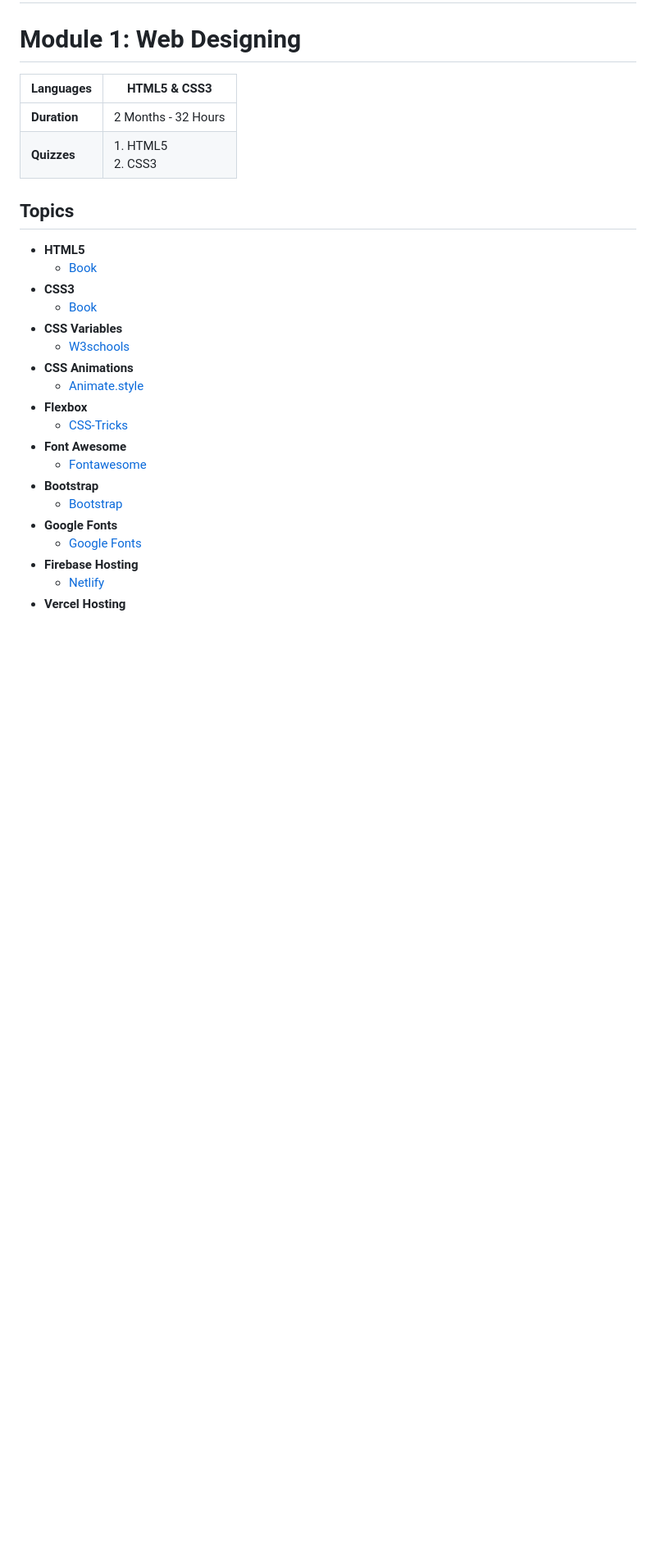
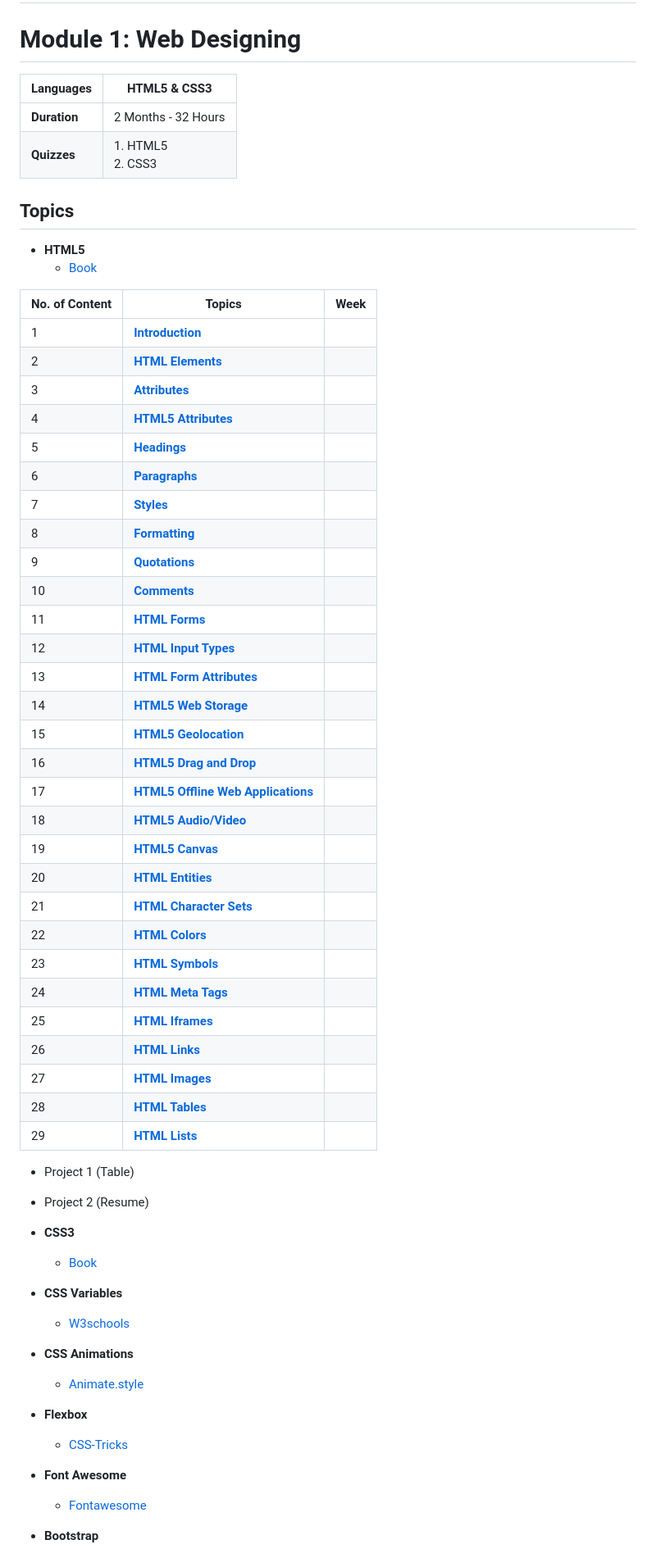
Before and after one commit to engineershoaibakhter/Web-App-Development-Course, a Markdown page: README.md, the part around the change. Shown at 82% size. GitHub-like rendering; blank space fills up the shorter version.

Commit message:
Add HTML Topics with links

```diff
--- a/README.md
+++ b/README.md
@@ -11,6 +11,45 @@
 
 - **HTML5**
   - [Book](https://github.com/engineershoaibakhterqadri/Web-App-Development-Course/blob/main/notes/html.ppt)
+
+| No. of Content | Topics                                                   | Week |
+| -------------- | -------------------------------------------------------- | ------------- |
+| 1              | **[Introduction](https://www.w3schools.com/html/html_intro.asp)**   |   |
+| 2              | **[HTML Elements](https://www.w3schools.com/html/html_elements.asp)**|   |
+| 3              | **[Attributes](https://www.w3schools.com/html/html_attributes.asp)**|   |
+| 4              | **[HTML5 Attributes](https://www.w3schools.com/html/html5_attributes.asp)**|   |
+| 5              | **[Headings](https://www.w3schools.com/html/html_headings.asp)**|   |
+| 6              | **[Paragraphs](https://www.w3schools.com/html/html_paragraphs.asp)**|   |
+| 7              | **[Styles](https://www.w3schools.com/html/html_styles.asp)**|   |
+| 8              | **[Formatting](https://www.w3schools.com/html/html_formatting.asp)**|   |
+| 9              | **[Quotations](https://www.w3schools.com/html/html_quotations.asp)**|   |
+| 10             | **[Comments](https://www.w3schools.com/html/html_comments.asp)**|   |
+| 11             | **[HTML Forms](https://www.w3schools.com/html/html_forms.asp)**|   |
+| 12             | **[HTML Input Types](https://www.w3schools.com/html/html_form_input_types.asp)**|   |
+| 13             | **[HTML Form Attributes](https://www.w3schools.com/html/html_form_attributes.asp)**|   |
+| 14             | **[HTML5 Web Storage](https://www.w3schools.com/html/html5_webstorage.asp)**|   |
+| 15             | **[HTML5 Geolocation](https://www.w3schools.com/html/html5_geolocation.asp)**|   |
+| 16             | **[HTML5 Drag and Drop](https://www.w3schools.com/html/html5_draganddrop.asp)**|   |
+| 17             | **[HTML5 Offline Web Applications](https://www.w3schools.com/html/html5_offline.asp)**|   |
+| 18             | **[HTML5 Audio/Video](https://www.w3schools.com/html/html5_audio.asp)**|   |
+| 19             | **[HTML5 Canvas](https://www.w3schools.com/html/html5_canvas.asp)**|   |
+| 20             | **[HTML Entities](https://www.w3schools.com/html/html_entities.asp)**|   |
+| 21             | **[HTML Character Sets](https://www.w3schools.com/html/html_charactersets.asp)**|   |
+| 22             | **[HTML Colors](https://www.w3schools.com/html/html_colors.asp)**|   |
+| 23             | **[HTML Symbols](https://www.w3schools.com/html/html_symbols.asp)**|   |
+| 24             | **[HTML Meta Tags](https://www.w3schools.com/html/html_head.asp)**|   |
+| 25             | **[HTML Iframes](https://www.w3schools.com/html/html_iframe.asp)**|   |
+| 26             | **[HTML Links](https://www.w3schools.com/html/html_links.asp)**|   |
+| 27             | **[HTML Images](https://www.w3schools.com/html/html_images.asp)**|   |
+| 28             | **[HTML Tables](https://www.w3schools.com/html/html_tables.asp)**|   |
+| 29             | **[HTML Lists](https://www.w3schools.com/html/html_lists.asp)**|   |
+
+
+
+  - Project 1 (Table)
+  - Project 2 (Resume)
+
+
 - **CSS3**
   - [Book](#)
 - **CSS Variables**
```
